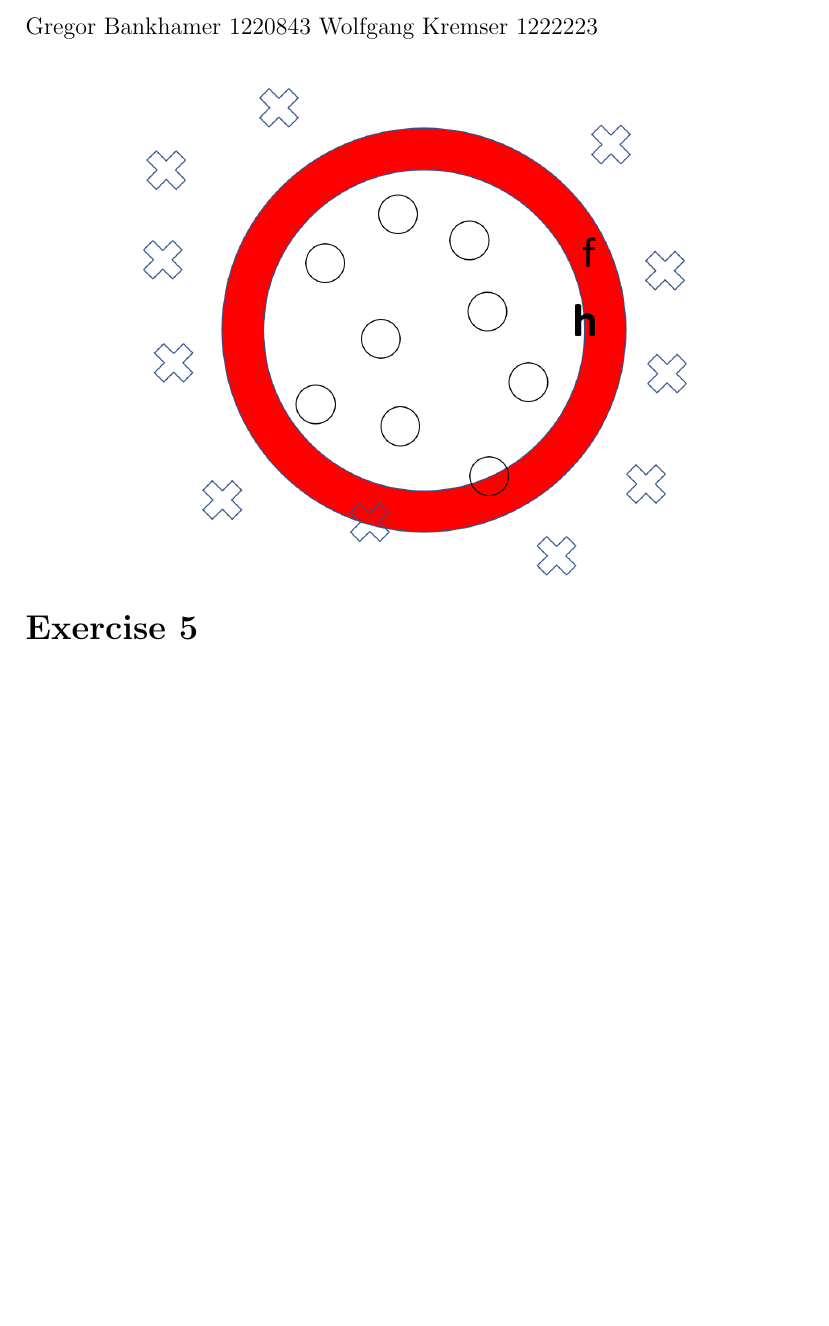
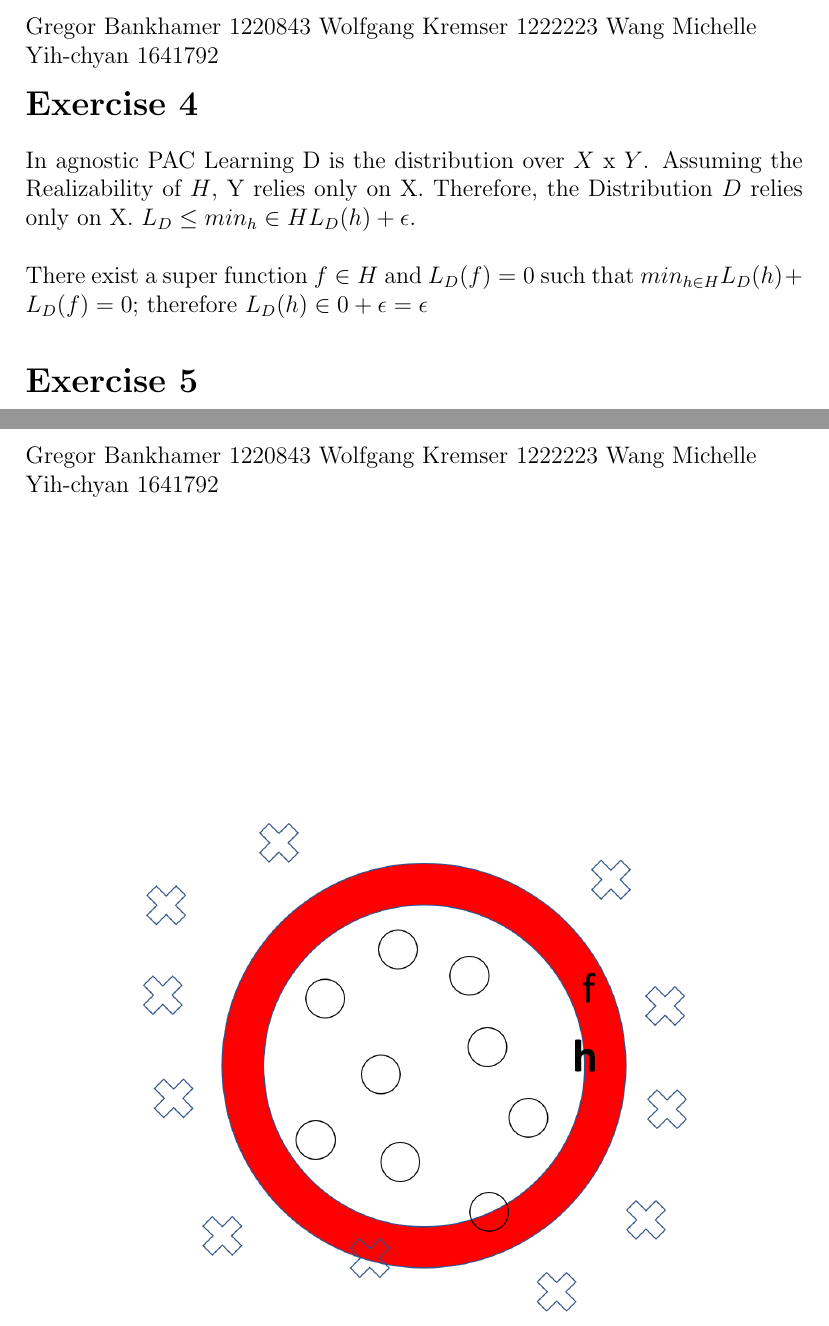
Before and after one commit to SenorBranchez/MachineLearning, a LaTeX document (a2/a2_wolfgang.tex): part of the page before the commit and two parts of pages 1 and 2 of 2 after it, the two joined at a grey line, cut so that both start at the same text, the shorter picture padded with empty space. Compiled offline with pdfLaTeX.

Commit message:
Update a2_wolfgang.tex

```diff
--- a/a2/a2_wolfgang.tex
+++ b/a2/a2_wolfgang.tex
@@ -13,7 +13,7 @@
 \usepackage{fancyhdr}
 \pagestyle{fancy}
 \renewcommand\headrule{}
-\fancyhead[L]{Gregor Bankhamer 1220843 Wolfgang Kremser 1222223}
+\fancyhead[L]{Gregor Bankhamer 1220843 Wolfgang Kremser 1222223 Wang Michelle Yih-chyan 1641792}
 \newcommand{\RN}[1]{%
   \textup{\uppercase\expandafter{\romannumeral#1}}%
 }
@@ -24,6 +24,14 @@
 \setlength\parindent{0pt}
 
 \begin{document}
+
+\section *{Exercise 4}
+In agnostic PAC Learning D is the distribution over $X$ x $Y$. Assuming the Realizability of $H$, Y relies only on X. Therefore, the Distribution $D$ relies only on X.
+$L_D \leq min_h \in H L_D (h) + \epsilon$.
+\\ \\
+There exist a super function $f \in H$ and $L_D (f) = 0$ such that
+$min_{h \in H} L_D (h)+L_D (f) = 0$; therefore
+$L_D(h) \in 0+ \epsilon = \epsilon$
 
 \section*{Exercise 5}
 
```
